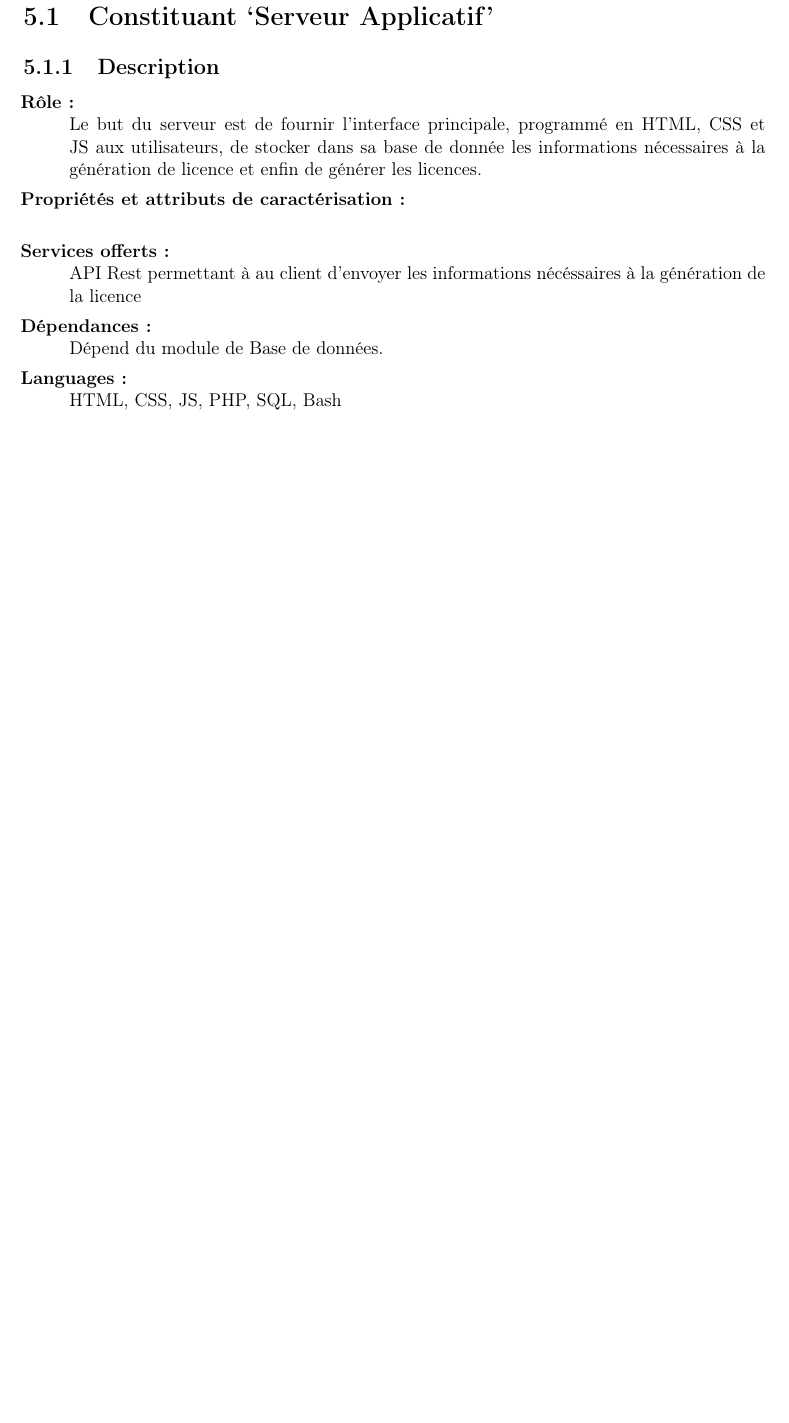
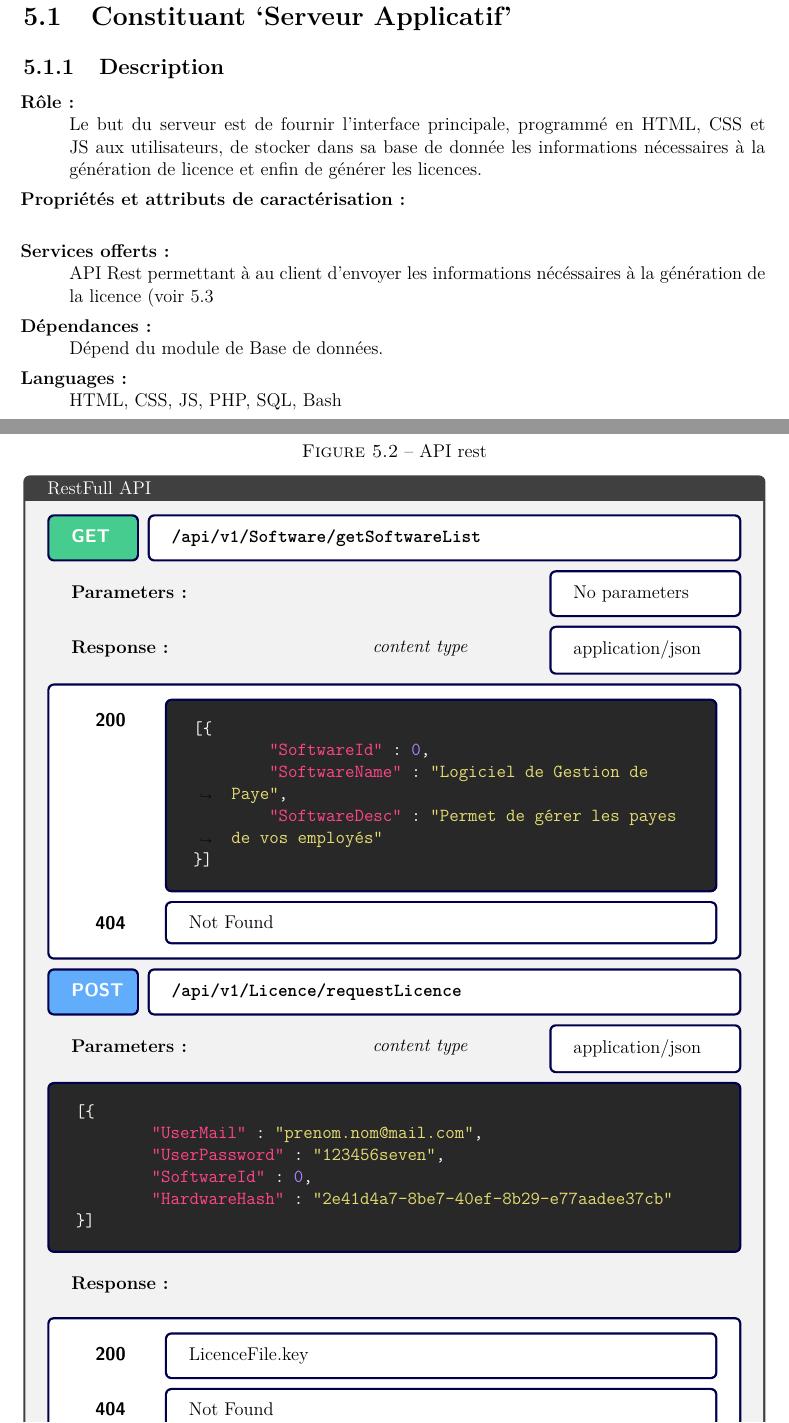
Before and after one commit to AlexisOsmont/Protection_et_gestion_des_licences, a LaTeX document (DAT/main/DAT.tex, which reads DAT/main/main.tex, DAT/main/rest-api.tex): part of page 10 of 14 before the commit and two parts of pages 10 and 11 of 16 after it, the two joined at a grey line, cut so that both start at the same text, the shorter picture padded with empty space. Compiled offline with pdfLaTeX.

Commit message:
Avancement de la DAT

```diff
--- a/DAT/main/DAT.tex
+++ b/DAT/main/DAT.tex
@@ -36,13 +36,18 @@
 \usepackage{multirow}
 \usepackage{array}
 
-
 % Sets page size and margins
 \usepackage[a4paper,top=4cm,bottom=2cm,left=2cm,
 	right=2cm,marginparwidth=1.75cm,headheight=2cm]{geometry}
 
 % for the bar with date on top of each page
 \usepackage{fancyhdr}
+
+% Displaying code
+% \usepackage{tcolorbox}
+\usepackage{minted}
+\usepackage{lmodern}
+\usepackage[most]{tcolorbox}
 
 %----------------------------------------------------------------------------------------
 %	Variables
--- a/DAT/main/main.tex
+++ b/DAT/main/main.tex
@@ -79,7 +79,7 @@ le schéma n°\ref{fig:fig1}\newline
 	\item[\textbf{Propriétés et attributs de caractérisation}:]
 	\item[\textbf{Services offerts}:]
 				API Rest permettant à au client d'envoyer les informations
-				nécéssaires à la génération de la licence
+				nécéssaires à la génération de la licence (voir \ref{fig:fig2}
 	\item[\textbf{Dépendances}:]
 				Dépend du module de Base de données.
 	\item[\textbf{Languages}:]
@@ -95,6 +95,12 @@ Utilisation de la pile LAMP (Linux, Apache, MySQL, PHP) car beaucoup de
 support et de documentation (https://www.digitalocean.com/community/tutorials/how-to-install-linux-apache-mysql-php-lamp-stack-ubuntu-18-04)\newline
 Possibilité d'automatiser l'installation va un script bash.
 
+\begin{figure}[hp!]
+	\caption{API rest}
+	\input{rest-api.tex}
+	\label{fig:fig2}
+\end{figure}
 \newpage
+
 \section{Constituant `Base de données'}
 
--- /dev/null
+++ b/DAT/main/rest-api.tex
@@ -0,0 +1,116 @@
+\definecolor{getColor}{rgb}{0.28, 0.8, 0.56}
+\definecolor{postColor}{rgb}{0.38, 0.68, 0.99}
+
+\usemintedstyle{monokai}
+\definecolor{bg}{HTML}{282828} % from https://github.com/kevinsawicki/monokai
+
+\begin{tcolorbox}[title=RestFull API]
+
+	\begin{tcbitemize}[%
+    raster columns=7,
+    raster rows=2,
+    raster equal height=rows,
+    ]
+
+		% Row I
+		\tcbitem[myhbox={}{},
+			colback=getColor,colupper=white,
+			fontupper=\sffamily\bfseries\normalsize]	GET
+		\tcbitem[raster multicolumn=6, myhbox={}{},
+						 fontupper=\ttfamily\bfseries\normalsize] /api/v1/Software/getSoftwareList
+
+		% Row II
+		\tcbitem[raster multicolumn=5, myhbox={}{},
+						 frame hidden, interior hidden] \textbf{Parameters:}
+
+		\tcbitem[raster multicolumn=2, colback=white,
+						 colupper=black, myhbox={}{}] No parameters
+
+		% Row III
+		\tcbitem[raster multicolumn=3, myhbox={}{},
+						 frame hidden, interior hidden] \textbf{Response:}
+
+		\tcbitem[raster multicolumn=2, myhbox={}{},
+						 frame hidden, interior hidden] \emph{content type}
+
+		\tcbitem[raster multicolumn=2, colback=white,
+						 colupper=black, myhbox={}{}] application/json
+
+		% Row IV
+		\tcbitem[raster multicolumn=7, myhbox={}{}]
+		\begin{tcbitemize}[raster columns=7,
+											 raster rows=2]
+
+			\tcbitem[raster multirow=1, myhbox={}{},
+							 fontupper=\sffamily\bfseries\normalsize,
+							 frame hidden, interior hidden] 200
+
+			\tcbitem[raster multirow=1, raster multicolumn=6, myhbox={}{}, colback=bg]
+					\begin{minted}[bgcolor=bg, breaklines, breakautoindent=true]{json}
+[{
+	"SoftwareId" : 0,
+	"SoftwareName" : "Logiciel de Gestion de Paye",
+	"SoftwareDesc" : "Permet de gérer les payes de vos employés"
+}]
+				\end{minted}
+
+			\tcbitem[raster multirow=1, myhbox={}{},
+							 fontupper=\sffamily\bfseries\normalsize,
+							 frame hidden, interior hidden] 404
+
+			\tcbitem[raster multirow=1, raster multicolumn=6, myhbox={}{}] Not Found
+
+		\end{tcbitemize}
+
+		% Row V
+		\tcbitem[myhbox={}{},
+			colback=postColor,colupper=white,
+			fontupper=\sffamily\bfseries\normalsize]	POST
+		\tcbitem[raster multicolumn=6, myhbox={}{},
+						 fontupper=\ttfamily\bfseries\normalsize] /api/v1/Licence/requestLicence
+
+	% Row III
+	\tcbitem[raster multicolumn=3, myhbox={}{},
+					 frame hidden, interior hidden] \textbf{Parameters:}
+
+	\tcbitem[raster multicolumn=2, myhbox={}{},
+					 frame hidden, interior hidden] \emph{content type}
+
+	\tcbitem[raster multicolumn=2, colback=white,
+					 colupper=black, myhbox={}{}] application/json
+
+	\tcbitem[raster multicolumn=7, myhbox={}{}, colback=bg]
+					\begin{minted}[bgcolor=bg, breaklines, breakautoindent=true]{json}
+[{
+	"UserMail" : "prenom.nom@mail.com",
+	"UserPassword" : "123456seven",
+	"SoftwareId" : 0,
+	"HardwareHash" : "2e41d4a7-8be7-40ef-8b29-e77aadee37cb"
+}]
+				\end{minted}
+
+	% Row II
+	\tcbitem[raster multicolumn=7, myhbox={}{},
+					 frame hidden, interior hidden] \textbf{Response:}
+
+	% Row IV
+	\tcbitem[raster multicolumn=7, myhbox={}{}]
+	\begin{tcbitemize}[raster columns=7,
+										 raster rows=2]
+
+		\tcbitem[raster multirow=1, myhbox={}{},
+						 fontupper=\sffamily\bfseries\normalsize,
+						 frame hidden, interior hidden] 200
+
+		\tcbitem[raster multirow=1, raster multicolumn=6, myhbox={}{}] LicenceFile.key
+
+		\tcbitem[raster multirow=1, myhbox={}{},
+						 fontupper=\sffamily\bfseries\normalsize,
+						 frame hidden, interior hidden] 404
+
+		\tcbitem[raster multirow=1, raster multicolumn=6, myhbox={}{}] Not Found
+
+		\end{tcbitemize}
+
+	\end{tcbitemize}
+\end{tcolorbox}
```
Also changed, not shown: DAT/interface_C#.tex (deleted, +0 -61 lines), DAT/main/Makefile, DAT/main/DAT.tex (53 more changed lines), DAT/main/main.tex (57 more changed lines).
